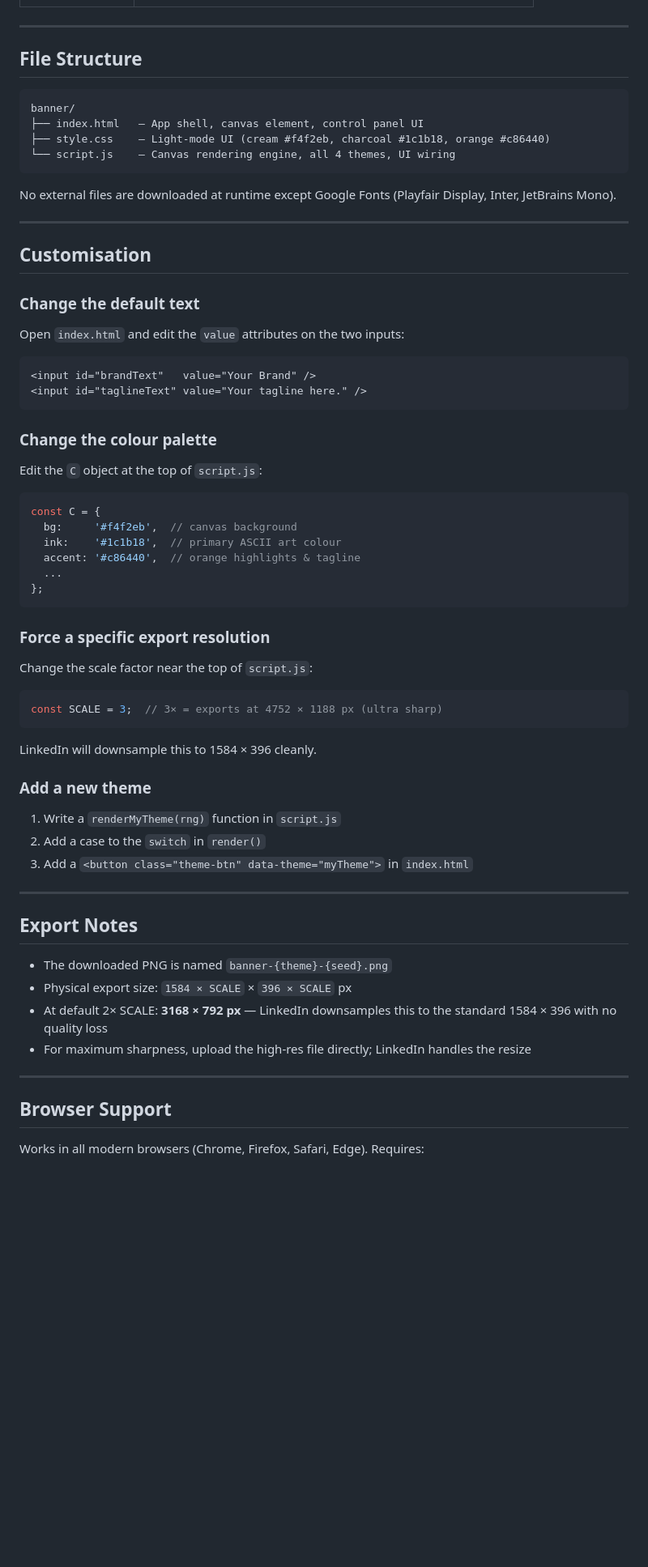
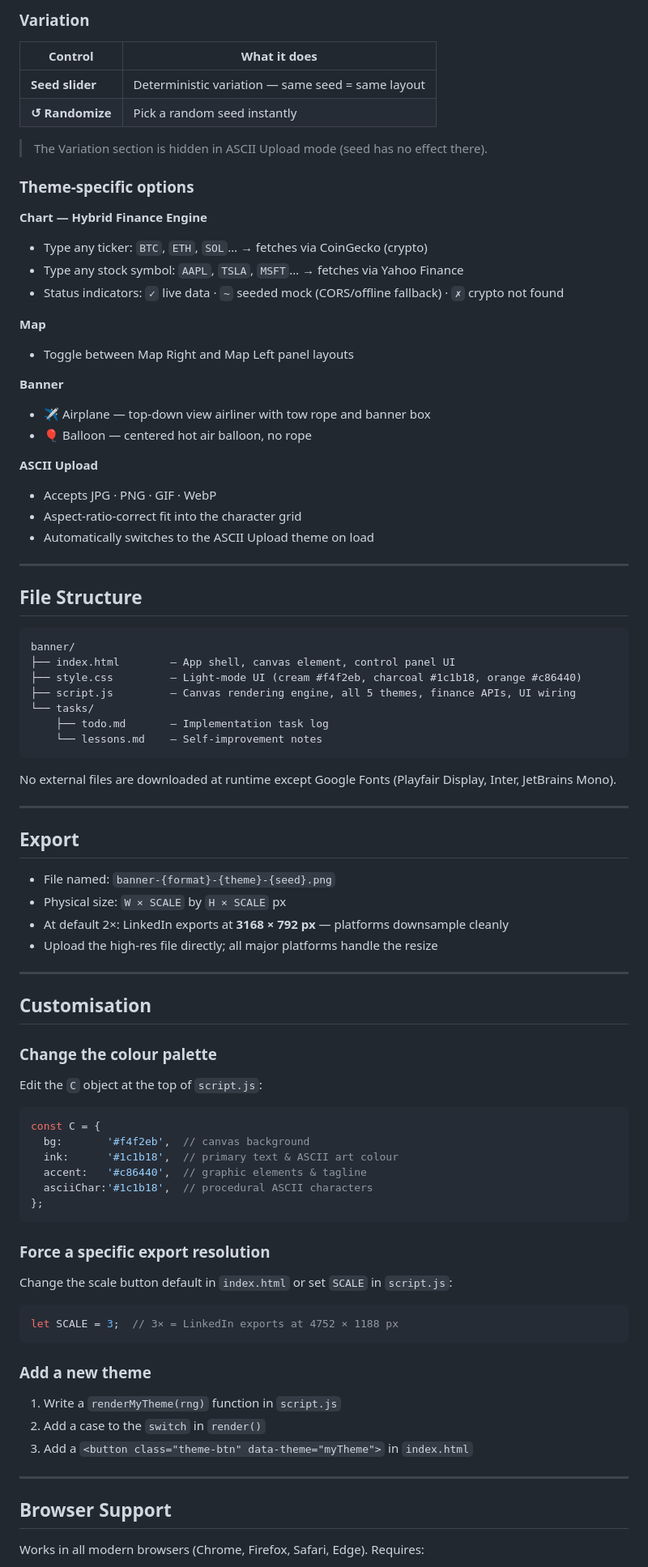
Before and after one commit to RealPlatin/banner, a Markdown page: README.md, the part around one of its changes. Shown at 81% size. Drawn GitHub-style; blank space fills up the shorter version.

````diff
--- a/README.md
+++ b/README.md
@@ -52,3 +68,29 @@ That's it. No npm, no server required.
+### Variation
+| Control | What it does |
+|---|---|
+| **Seed slider** | Deterministic variation — same seed = same layout |
+| **↺ Randomize** | Pick a random seed instantly |
+
+> The Variation section is hidden in ASCII Upload mode (seed has no effect there).
+
+### Theme-specific options
+
+**Chart — Hybrid Finance Engine**
+- Type any ticker: `BTC`, `ETH`, `SOL`… → fetches via CoinGecko (crypto)
+- Type any stock symbol: `AAPL`, `TSLA`, `MSFT`… → fetches via Yahoo Finance
+- Status indicators: `✓` live data · `~` seeded mock (CORS/offline fallback) · `✗` crypto not found
+
+**Map**
+- Toggle between Map Right and Map Left panel layouts
+
+**Banner**
+- ✈ Airplane — top-down view airliner with tow rope and banner box
+- 🎈 Balloon — centered hot air balloon, no rope
+
+**ASCII Upload**
+- Accepts JPG · PNG · GIF · WebP
+- Aspect-ratio-correct fit into the character grid
+- Automatically switches to the ASCII Upload theme on load
 
 ---
 
@@ -56,41 +98,45 @@ That's it. No npm, no server required.
 
 ```
 banner/
-├── index.html   — App shell, canvas element, control panel UI
-├── style.css    — Light-mode UI (cream #f4f2eb, charcoal #1c1b18, orange #c86440)
-└── script.js    — Canvas rendering engine, all 4 themes, UI wiring
+├── index.html        — App shell, canvas element, control panel UI
+├── style.css         — Light-mode UI (cream #f4f2eb, charcoal #1c1b18, orange #c86440)
+├── script.js         — Canvas rendering engine, all 5 themes, finance APIs, UI wiring
+└── tasks/
+    ├── todo.md       — Implementation task log
+    └── lessons.md    — Self-improvement notes
 ```
 
 No external files are downloaded at runtime except Google Fonts (Playfair Display, Inter, JetBrains Mono).
 
 ---
 
+## Export
+
+- File named: `banner-{format}-{theme}-{seed}.png`
+- Physical size: `W × SCALE` by `H × SCALE` px
+- At default 2×: LinkedIn exports at **3168 × 792 px** — platforms downsample cleanly
+- Upload the high-res file directly; all major platforms handle the resize
+
+---
+
 ## Customisation
-
-### Change the default text
-Open `index.html` and edit the `value` attributes on the two inputs:
-```html
-<input id="brandText"   value="Your Brand" />
-<input id="taglineText" value="Your tagline here." />
-```
 
 ### Change the colour palette
 Edit the `C` object at the top of `script.js`:
 ```js
 const C = {
-  bg:     '#f4f2eb',  // canvas background
-  ink:    '#1c1b18',  // primary ASCII art colour
-  accent: '#c86440',  // orange highlights & tagline
-  ...
+  bg:       '#f4f2eb',  // canvas background
+  ink:      '#1c1b18',  // primary text & ASCII art colour
+  accent:   '#c86440',  // graphic elements & tagline
+  asciiChar:'#1c1b18',  // procedural ASCII characters
 };
 ```
 
 ### Force a specific export resolution
-Change the scale factor near the top of `script.js`:
+Change the scale button default in `index.html` or set `SCALE` in `script.js`:
 ```js
-const SCALE = 3;  // 3× = exports at 4752 × 1188 px (ultra sharp)
+let SCALE = 3;  // 3× = LinkedIn exports at 4752 × 1188 px
 ```
-LinkedIn will downsample this to 1584 × 396 cleanly.
 
 ### Add a new theme
 1. Write a `renderMyTheme(rng)` function in `script.js`
@@ -99,15 +145,6 @@ LinkedIn will downsample this to 1584 × 396 cleanly.
 
 ---
 
-## Export Notes
-
-- The downloaded PNG is named `banner-{theme}-{seed}.png`
-- Physical export size: `1584 × SCALE` × `396 × SCALE` px
-- At default 2× SCALE: **3168 × 792 px** — LinkedIn downsamples this to the standard 1584 × 396 with no quality loss
-- For maximum sharpness, upload the high-res file directly; LinkedIn handles the resize
-
----
-
 ## Browser Support
 
 Works in all modern browsers (Chrome, Firefox, Safari, Edge). Requires:
````
Also changed, not shown: other parts of README.md (+39 -23 lines).
